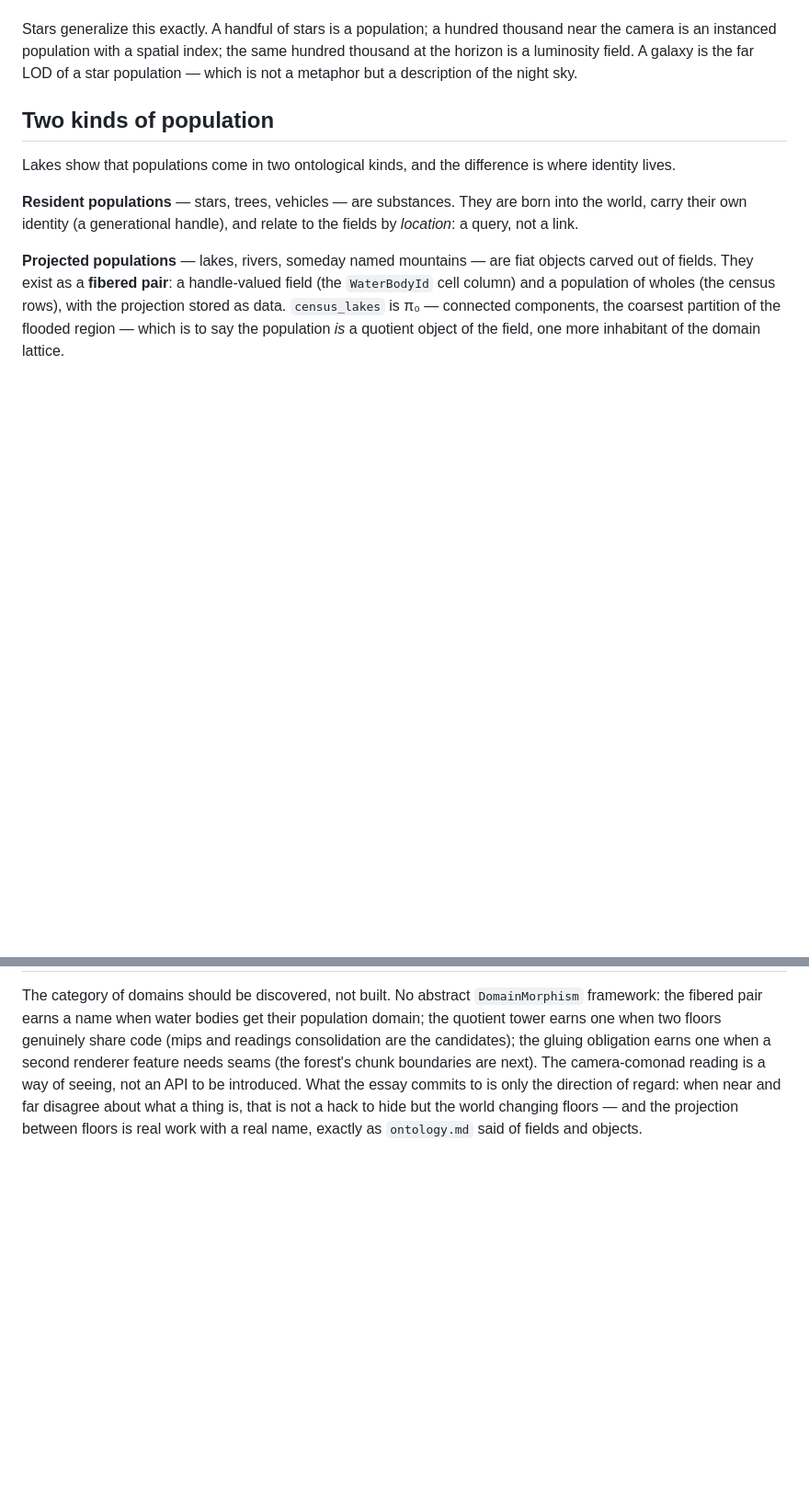
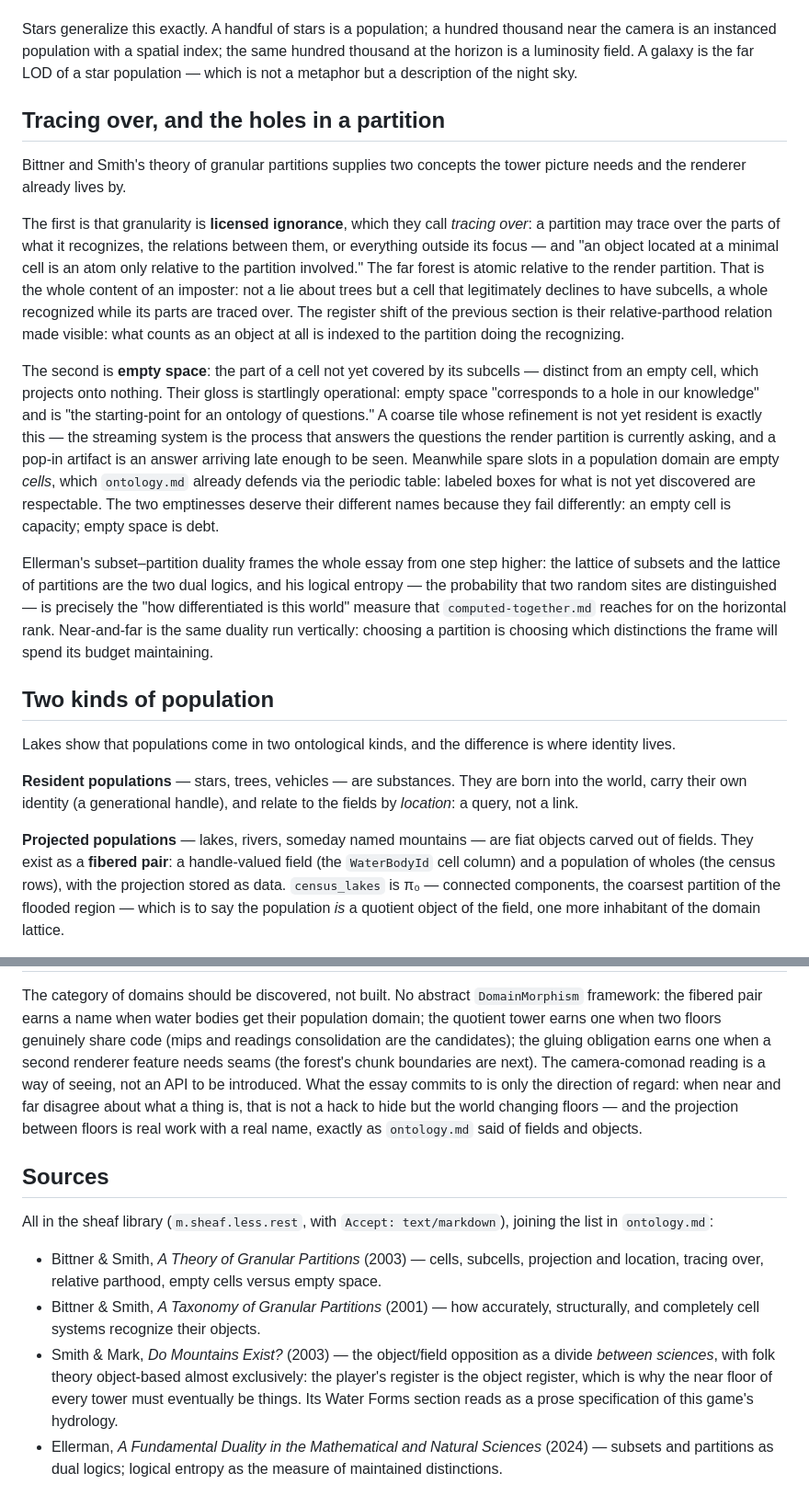
Before and after one commit to mbrock/moppe, a Markdown page: ideas/near-and-far.md, 2 parts joined by grey strips. Shown at 92% size. GitHub-like rendering; blank space fills up the shorter version.

Commit message:
Ground near-and-far in the granular-partition literature
Read from the sheaf: Bittner & Smith's granular partitions supply
the tower's missing concepts -- granularity as licensed tracing-over
(an imposter is a cell that legitimately declines subcells; atomicity
is relative to the recognizing partition) and empty space as distinct
from empty cells (unstreamed refinement is a hole in knowledge, 'the
starting-point for an ontology of questions'; spare population slots
are respectable empty cells -- one emptiness is debt, the other
capacity). Ellerman's subset-partition duality frames the essay: a
level of detail chooses which distinctions the frame's budget
maintains, measured by logical entropy. And Do Mountains Exist turns
out to hold both the object/field divide (folk theory is object-based,
so the near floor of every tower must end in things) and, in its
Water Forms section, a prose specification of this game's hydrology.

Co-Authored-By: Claude Fable 5 <noreply@anthropic.com>

```diff
--- a/ideas/near-and-far.md
+++ b/ideas/near-and-far.md
@@ -86,6 +86,46 @@ spatial index; the same hundred thousand at the horizon is a
 luminosity field. A galaxy is the far LOD of a star population —
 which is not a metaphor but a description of the night sky.
 
+## Tracing over, and the holes in a partition
+
+Bittner and Smith's theory of granular partitions supplies two
+concepts the tower picture needs and the renderer already lives by.
+
+The first is that granularity is **licensed ignorance**, which they
+call *tracing over*: a partition may trace over the parts of what it
+recognizes, the relations between them, or everything outside its
+focus — and "an object located at a minimal cell is an atom only
+relative to the partition involved." The far forest is atomic
+relative to the render partition. That is the whole content of an
+imposter: not a lie about trees but a cell that legitimately declines
+to have subcells, a whole recognized while its parts are traced over.
+The register shift of the previous section is their relative-parthood
+relation made visible: what counts as an object at all is indexed to
+the partition doing the recognizing.
+
+The second is **empty space**: the part of a cell not yet covered by
+its subcells — distinct from an empty cell, which projects onto
+nothing. Their gloss is startlingly operational: empty space "corresponds
+to a hole in our knowledge" and is "the starting-point for an
+ontology of questions." A coarse tile whose refinement is not
+yet resident is exactly this — the streaming system is the process
+that answers the questions the render partition is currently asking,
+and a pop-in artifact is an answer arriving late enough to be seen.
+Meanwhile spare slots in a population domain are empty *cells*, which
+`ontology.md` already defends via the periodic table: labeled boxes
+for what is not yet discovered are respectable. The two emptinesses
+deserve their different names because they fail differently: an
+empty cell is capacity; empty space is debt.
+
+Ellerman's subset–partition duality frames the whole essay from one
+step higher: the lattice of subsets and the lattice of partitions are
+the two dual logics, and his logical entropy — the probability that
+two random sites are distinguished — is precisely the "how
+differentiated is this world" measure that `computed-together.md`
+reaches for on the horizontal rank. Near-and-far is the same duality
+run vertically: choosing a partition is choosing which distinctions
+the frame will spend its budget maintaining.
+
 ## Two kinds of population
 
 Lakes show that populations come in two ontological kinds, and the
@@ -131,3 +171,24 @@ regard: when near and far disagree about what a thing is, that is not
 a hack to hide but the world changing floors — and the projection
 between floors is real work with a real name, exactly as
 `ontology.md` said of fields and objects.
+
+## Sources
+
+All in the sheaf library (`m.sheaf.less.rest`, with
+`Accept: text/markdown`), joining the list in `ontology.md`:
+
+- Bittner & Smith, *A Theory of Granular Partitions* (2003) — cells,
+  subcells, projection and location, tracing over, relative
+  parthood, empty cells versus empty space.
+- Bittner & Smith, *A Taxonomy of Granular Partitions* (2001) — how
+  accurately, structurally, and completely cell systems recognize
+  their objects.
+- Smith & Mark, *Do Mountains Exist?* (2003) — the object/field
+  opposition as a divide *between sciences*, with folk theory
+  object-based almost exclusively: the player's register is the
+  object register, which is why the near floor of every tower must
+  eventually be things. Its Water Forms section reads as a prose
+  specification of this game's hydrology.
+- Ellerman, *A Fundamental Duality in the Mathematical and Natural
+  Sciences* (2024) — subsets and partitions as dual logics; logical
+  entropy as the measure of maintained distinctions.
```
